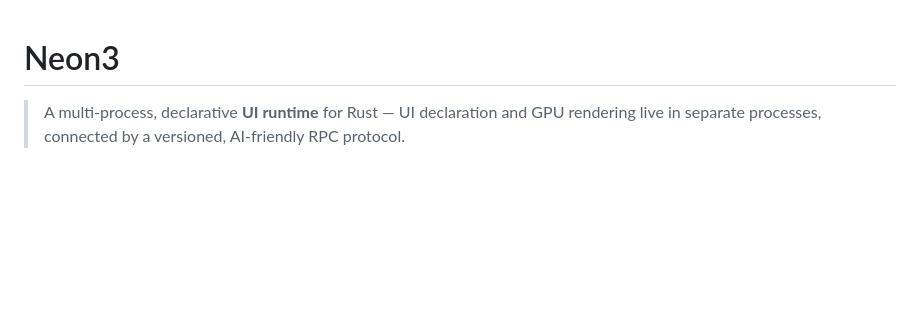
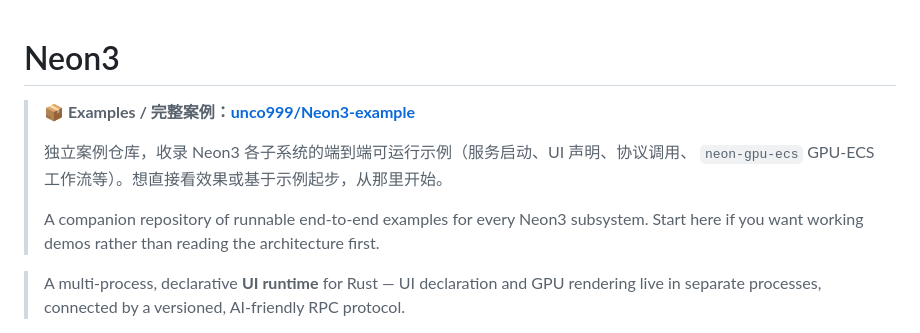
Before and after one commit to unco999/Neon3-CiJian, a Markdown page: README.md, the part around the change. Rendered like a GitHub page; blank space fills up the shorter version.

Commit message:
docs: link Neon3-example repository at README top

```diff
--- a/README.md
+++ b/README.md
@@ -1,4 +1,12 @@
 # Neon3
+
+> **📦 Examples / 完整案例：[unco999/Neon3-example](https://github.com/unco999/Neon3-example)**
+>
+> 独立案例仓库，收录 Neon3 各子系统的端到端可运行示例（服务启动、UI 声明、协议调用、
+> `neon-gpu-ecs` GPU-ECS 工作流等）。想直接看效果或基于示例起步，从那里开始。
+>
+> A companion repository of runnable end-to-end examples for every Neon3 subsystem.
+> Start here if you want working demos rather than reading the architecture first.
 
 > A multi-process, declarative **UI runtime** for Rust — UI declaration and GPU rendering live in
 > separate processes, connected by a versioned, AI-friendly RPC protocol.
```
